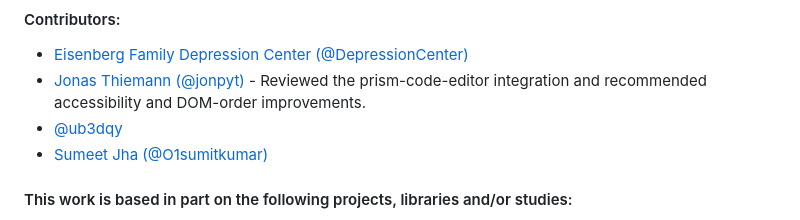
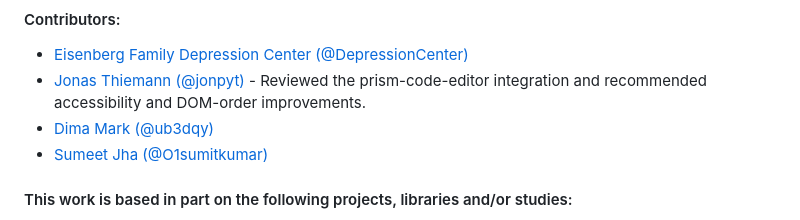
Before and after one commit to DepressionCenter/ShareR, a Markdown page: README.md, the part around the change. Drawn GitHub-style.

Commit message:
Clarify contributor name
Updated contributor name for clarity and added GitHub handle.

```diff
--- a/README.md
+++ b/README.md
@@ -160,7 +160,7 @@ If you need assistance identifying a contact person, email the EFDC's Mobile Tec
 #### Contributors:
 + [Eisenberg Family Depression Center](https://depressioncenter.org) [(@DepressionCenter)](https://github.com/DepressionCenter)
 + [Jonas Thiemann](https://github.com/jonpyt) [(@jonpyt)](https://github.com/jonpyt) - Reviewed the prism-code-editor integration and recommended accessibility and DOM-order improvements.
-+ [@ub3dqy](https://github.com/ub3dqy)
++ [Dima Mark (@ub3dqy)](https://github.com/ub3dqy)
 + [Sumeet Jha](https://github.com/O1sumitkumar) [(@O1sumitkumar)](https://github.com/O1sumitkumar)
 
 #### This work is based in part on the following projects, libraries and/or studies:
```
